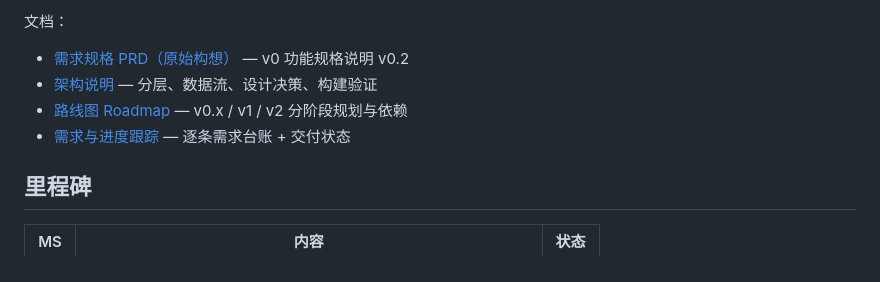
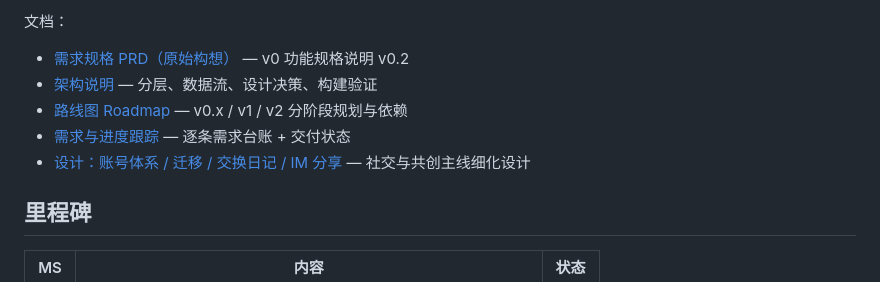
Before and after one commit to icy45325/mymap, a Markdown page: README.md, the part around the change. GitHub-like rendering.

```diff
--- a/README.md
+++ b/README.md
@@ -10,6 +10,7 @@
 - [架构说明](docs/ARCHITECTURE.md) — 分层、数据流、设计决策、构建验证
 - [路线图 Roadmap](docs/ROADMAP.md) — v0.x / v1 / v2 分阶段规划与依赖
 - [需求与进度跟踪](docs/REQUIREMENTS.md) — 逐条需求台账 + 交付状态
+- [设计：账号体系 / 迁移 / 交换日记 / IM 分享](docs/DESIGN-accounts-and-exchange.md) — 社交与共创主线细化设计
 
 ## 里程碑
 
```
Also changed, not shown: docs/DESIGN-accounts-and-exchange.md (added, +160 -0 lines), docs/REQUIREMENTS.md (+6 -2 lines).
